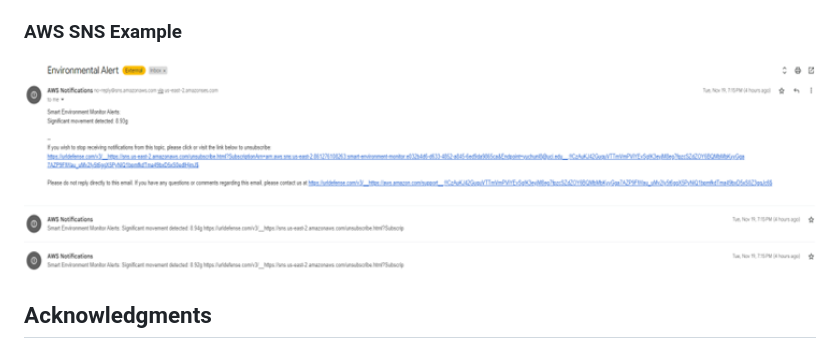
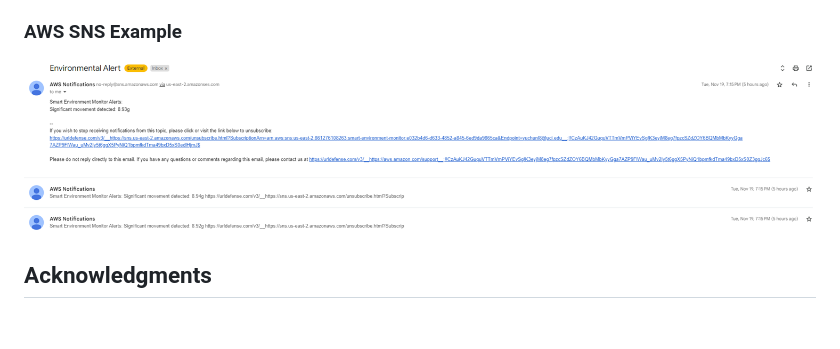
Before and after one commit to Lin775533/DualDash-IoT-Monitor, a Markdown page: README.md, the part around the change. Drawn GitHub-style; blank space fills up the shorter version.

```diff
--- a/README.md
+++ b/README.md
@@ -250,7 +250,7 @@ Detailed setup instructions available in our [Development Guide](docs/developmen
 
 ### AWS SNS Example
 <div align="center">
-  <img src="docs/images/AES_SNS_Warning.png" alt="Dashboard Preview" width="1000">
+  <img src="docs/images/AWS_SNS.png" alt="Dashboard Preview" width="1000">
 </div>
 
 
```
